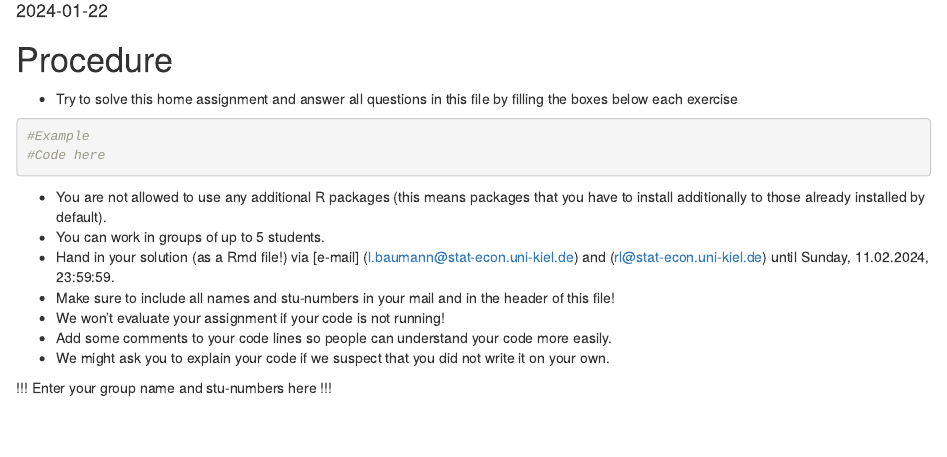
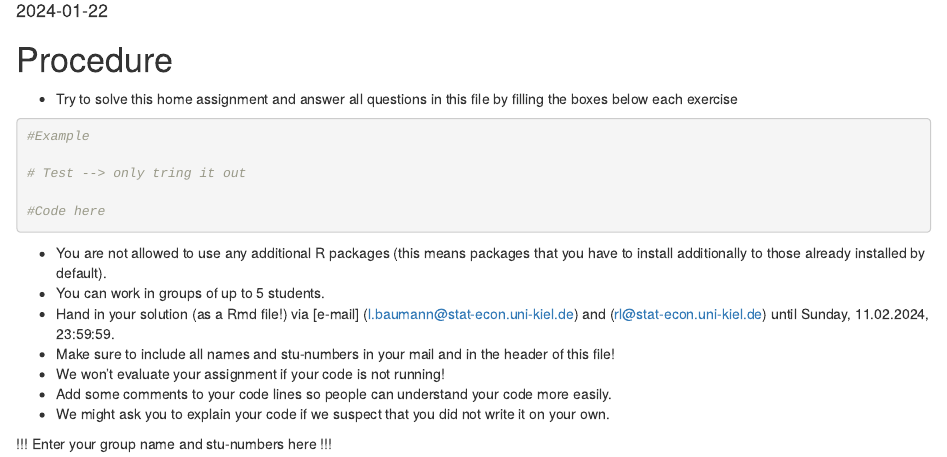
Before and after one commit to jofella/Master_CAU, an R Markdown document (Semester_1/Stat_1/Material_R_Studio/HA_ProbCalc_Winter23_24_Ex.rmd): the page in a window 1100 px wide, from 100 px down. Rendered offline with R 4.5, knitr and Pandoc, with nearby package versions.

Commit message:
Just a basic test

````diff
--- a/Semester_1/Stat_1/Material_R_Studio/HA_ProbCalc_Winter23_24_Ex.rmd
+++ b/Semester_1/Stat_1/Material_R_Studio/HA_ProbCalc_Winter23_24_Ex.rmd
@@ -17,6 +17,9 @@ output:
 - Try to solve this home assignment and answer all questions in this file by filling the boxes below each exercise
 ```{r}
 #Example
+
+# Test --> only tring it out
+
 #Code here
 ```
 - You are not allowed to use any additional R packages (this means packages that you have to install additionally to those already installed by default).
````
